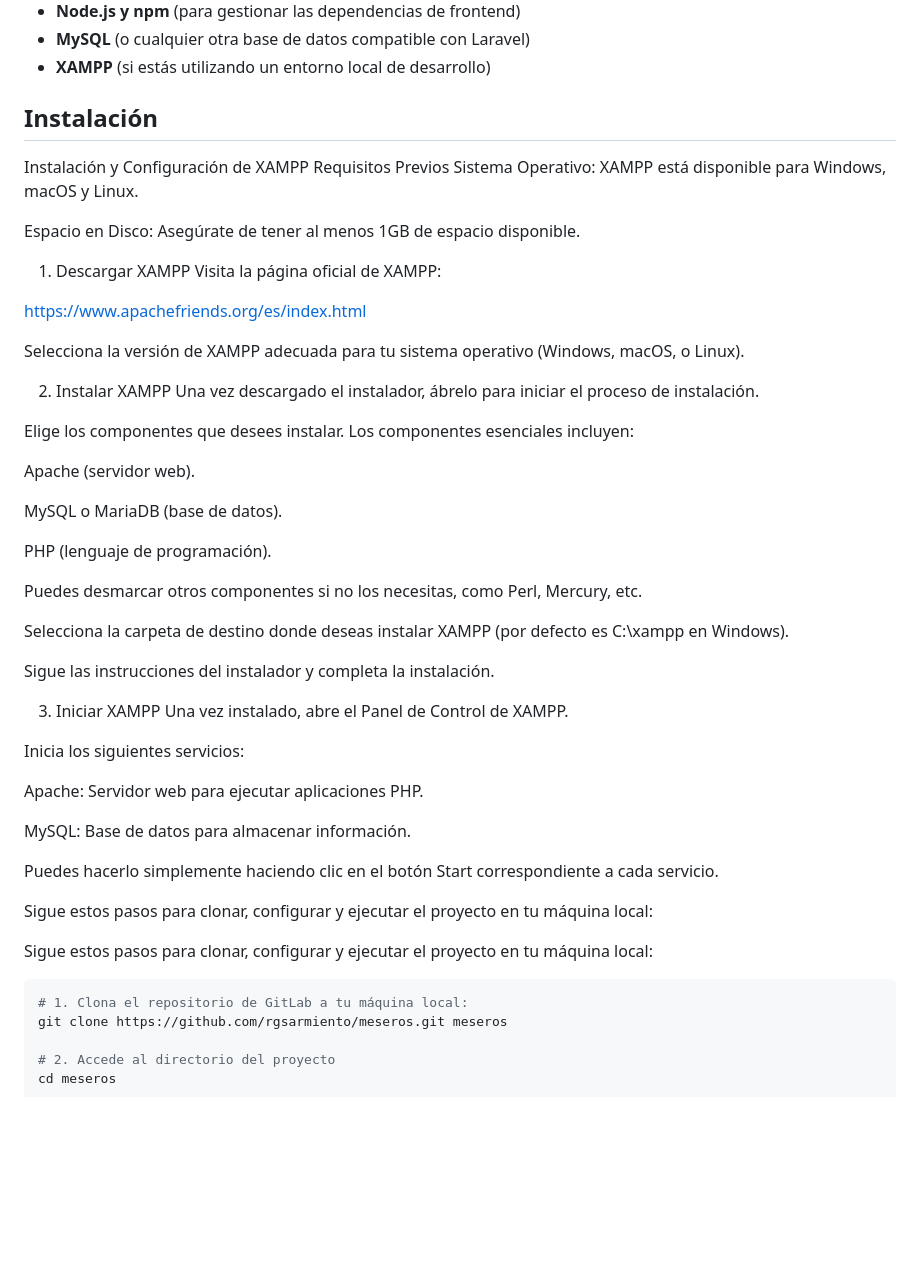
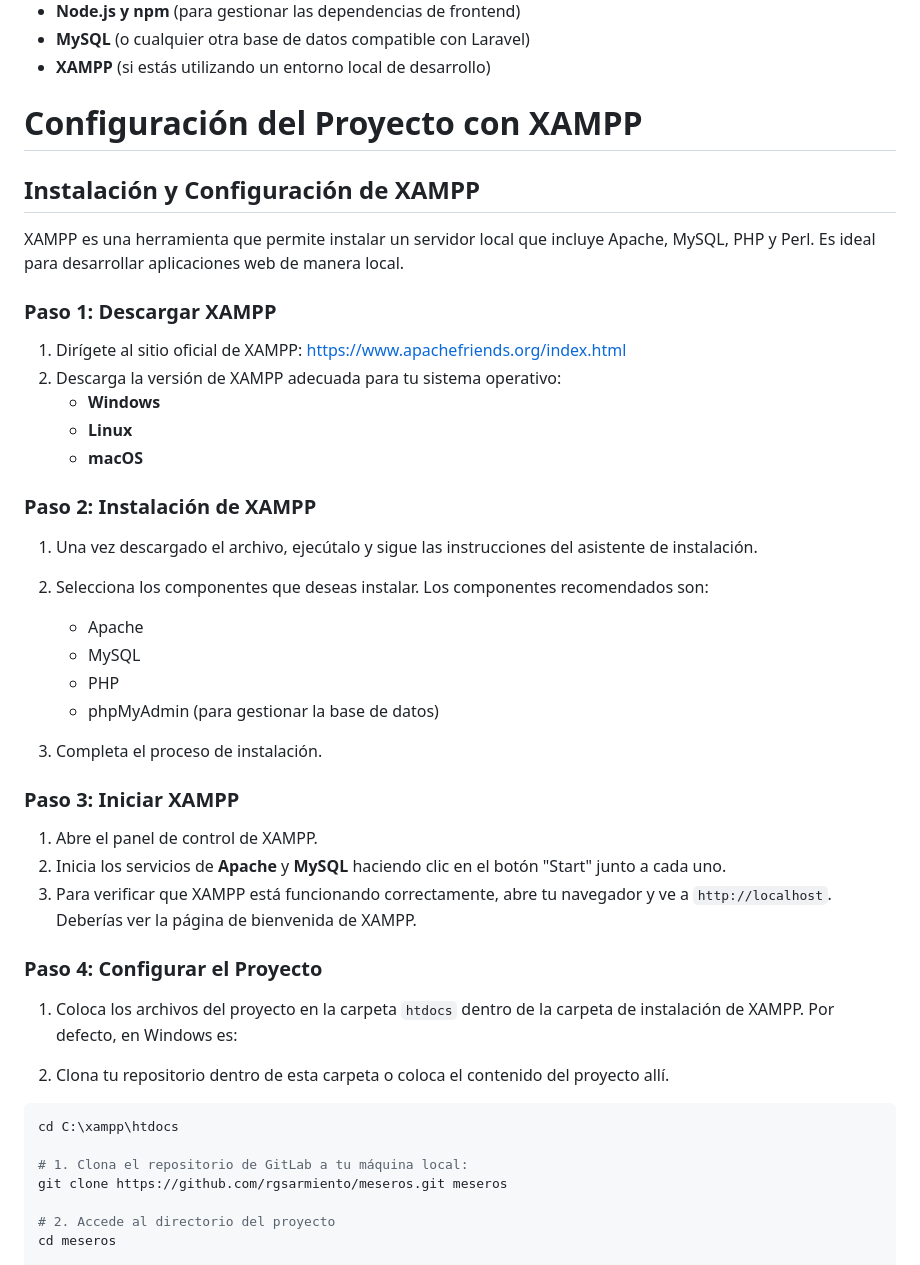
Before and after one commit to rgsarmiento/meseros, a Markdown page: README.md, the part around the change. Rendered like a GitHub page; blank space fills up the shorter version.

````diff
--- a/README.md
+++ b/README.md
@@ -23,53 +23,46 @@ Antes de instalar y ejecutar la aplicación, asegúrate de tener instalado lo si
 - **MySQL** (o cualquier otra base de datos compatible con Laravel)
 - **XAMPP** (si estás utilizando un entorno local de desarrollo)
 
-## Instalación
+# Configuración del Proyecto con XAMPP
 
-Instalación y Configuración de XAMPP
-Requisitos Previos
-Sistema Operativo: XAMPP está disponible para Windows, macOS y Linux.
+## Instalación y Configuración de XAMPP
 
-Espacio en Disco: Asegúrate de tener al menos 1GB de espacio disponible.
+XAMPP es una herramienta que permite instalar un servidor local que incluye Apache, MySQL, PHP y Perl. Es ideal para desarrollar aplicaciones web de manera local.
 
-1. Descargar XAMPP
-Visita la página oficial de XAMPP:
+### Paso 1: Descargar XAMPP
 
-https://www.apachefriends.org/es/index.html
+1. Dirígete al sitio oficial de XAMPP: [https://www.apachefriends.org/index.html](https://www.apachefriends.org/index.html)
+2. Descarga la versión de XAMPP adecuada para tu sistema operativo:
+   - **Windows**
+   - **Linux**
+   - **macOS**
 
-Selecciona la versión de XAMPP adecuada para tu sistema operativo (Windows, macOS, o Linux).
+### Paso 2: Instalación de XAMPP
 
-2. Instalar XAMPP
-Una vez descargado el instalador, ábrelo para iniciar el proceso de instalación.
+1. Una vez descargado el archivo, ejecútalo y sigue las instrucciones del asistente de instalación.
+2. Selecciona los componentes que deseas instalar. Los componentes recomendados son:
+   - Apache
+   - MySQL
+   - PHP
+   - phpMyAdmin (para gestionar la base de datos)
 
-Elige los componentes que desees instalar. Los componentes esenciales incluyen:
+3. Completa el proceso de instalación.
 
-Apache (servidor web).
+### Paso 3: Iniciar XAMPP
 
-MySQL o MariaDB (base de datos).
+1. Abre el panel de control de XAMPP.
+2. Inicia los servicios de **Apache** y **MySQL** haciendo clic en el botón "Start" junto a cada uno.
+3. Para verificar que XAMPP está funcionando correctamente, abre tu navegador y ve a `http://localhost`. Deberías ver la página de bienvenida de XAMPP.
 
-PHP (lenguaje de programación).
+### Paso 4: Configurar el Proyecto
 
-Puedes desmarcar otros componentes si no los necesitas, como Perl, Mercury, etc.
+1. Coloca los archivos del proyecto en la carpeta `htdocs` dentro de la carpeta de instalación de XAMPP. Por defecto, en Windows es:
 
-Selecciona la carpeta de destino donde deseas instalar XAMPP (por defecto es C:\xampp en Windows).
+2. Clona tu repositorio dentro de esta carpeta o coloca el contenido del proyecto allí.
 
-Sigue las instrucciones del instalador y completa la instalación.
+```bash
+cd C:\xampp\htdocs
 
-3. Iniciar XAMPP
-Una vez instalado, abre el Panel de Control de XAMPP.
-
-Inicia los siguientes servicios:
-
-Apache: Servidor web para ejecutar aplicaciones PHP.
-
-MySQL: Base de datos para almacenar información.
-
-Puedes hacerlo simplemente haciendo clic en el botón Start correspondiente a cada servicio.
-
-Sigue estos pasos para clonar, configurar y ejecutar el proyecto en tu máquina local:
-
-Sigue estos pasos para clonar, configurar y ejecutar el proyecto en tu máquina local:
-```bash
 # 1. Clona el repositorio de GitLab a tu máquina local:
 git clone https://github.com/rgsarmiento/meseros.git meseros
 
````
